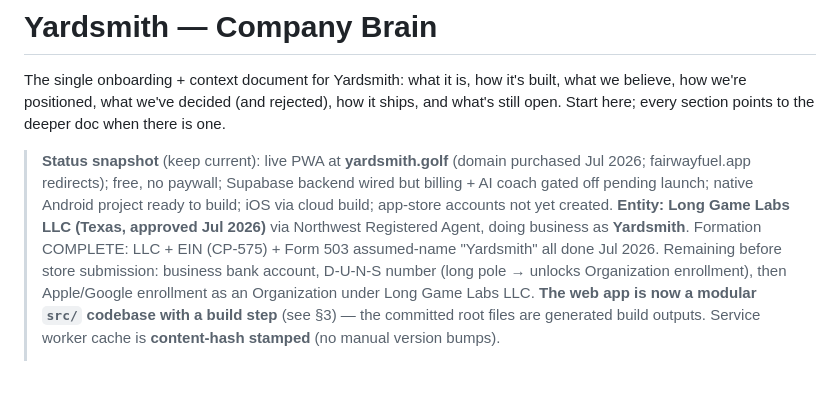
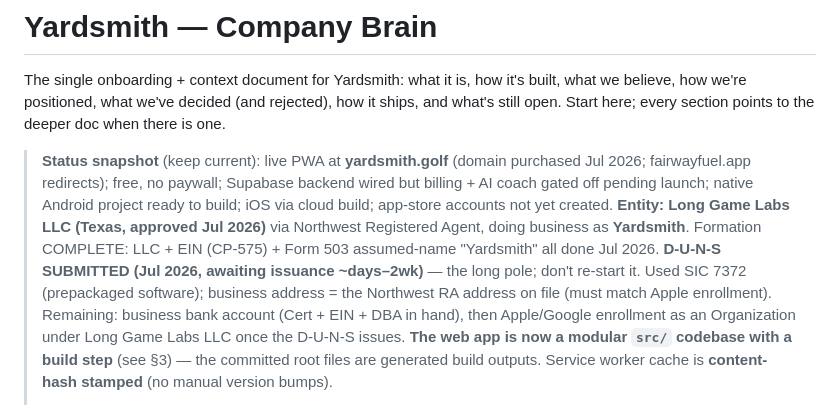
Before and after one commit to forgerperformanceco/golf-fitness, a Markdown page: YARDSMITH-BRAIN.md, the part around the change. Rendered like a GitHub page; blank space fills up the shorter version.

Commit message:
Brain: D-U-N-S submitted (awaiting issuance)
D-U-N-S application filed for Long Game Labs LLC (SIC 7372, RA address). The
long-pole item; noted so no session restarts it. Remaining: business bank
account, then Organization store enrollments once the D-U-N-S issues.

Co-Authored-By: Claude Fable 5 <noreply@anthropic.com>
Claude-Session: https://claude.ai/code/session_01H8CkzCVe5VqJM9iDQ87F6d

```diff
--- a/YARDSMITH-BRAIN.md
+++ b/YARDSMITH-BRAIN.md
@@ -11,10 +11,12 @@ deeper doc when there is one.
 > project ready to build; iOS via cloud build; app-store accounts not yet created.
 > **Entity: Long Game Labs LLC (Texas, approved Jul 2026)** via Northwest
 > Registered Agent, doing business as **Yardsmith**. Formation COMPLETE: LLC +
-> EIN (CP-575) + Form 503 assumed-name "Yardsmith" all done Jul 2026. Remaining
-> before store submission: business bank account, D-U-N-S number (long pole →
-> unlocks Organization enrollment), then Apple/Google enrollment as an
-> Organization under Long Game Labs LLC.
+> EIN (CP-575) + Form 503 assumed-name "Yardsmith" all done Jul 2026. **D-U-N-S
+> SUBMITTED (Jul 2026, awaiting issuance ~days–2wk)** — the long pole; don't
+> re-start it. Used SIC 7372 (prepackaged software); business address = the
+> Northwest RA address on file (must match Apple enrollment). Remaining: business
+> bank account (Cert + EIN + DBA in hand), then Apple/Google enrollment as an
+> Organization under Long Game Labs LLC once the D-U-N-S issues.
 > **The web app is now a modular `src/` codebase with a build step** (see §3) —
 > the committed root files are generated build outputs. Service worker cache is
 > **content-hash stamped** (no manual version bumps).
```
